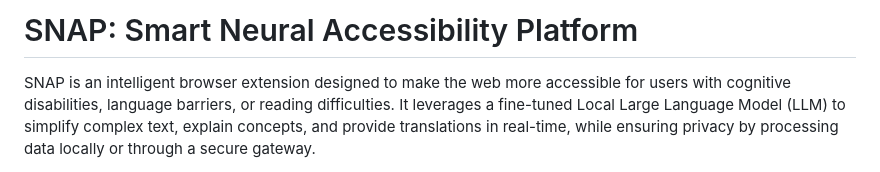
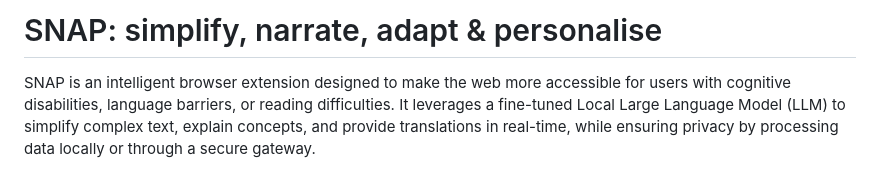
Before and after one commit to shreyaspathki/Llama-SNAP, a Markdown page: README.md, the part around the change. GitHub-like rendering.

Commit message:
Revise README title and enhance description
Updated project title and improved clarity in the introduction.

```diff
--- a/README.md
+++ b/README.md
@@ -1,4 +1,4 @@
-# SNAP: Smart Neural Accessibility Platform
+# SNAP: simplify, narrate, adapt & personalise
 
 SNAP is an intelligent browser extension designed to make the web more accessible for users with cognitive disabilities, language barriers, or reading difficulties. It leverages a fine-tuned Local Large Language Model (LLM) to simplify complex text, explain concepts, and provide translations in real-time, while ensuring privacy by processing data locally or through a secure gateway.
 
```
